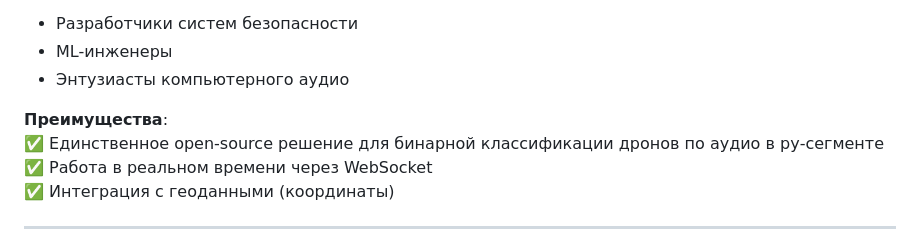
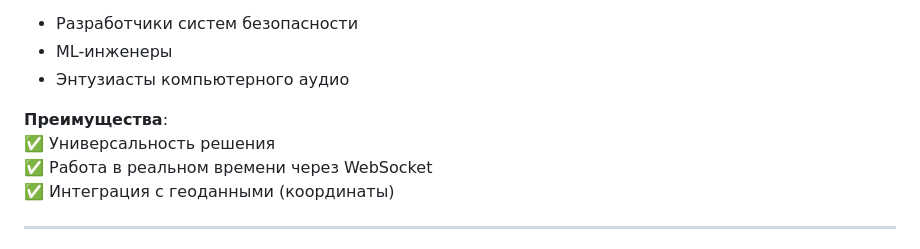
Before and after one commit to Sgudkov/uavsoundanalysis, a Markdown page: README.md, the part around the change. GitHub-like rendering.

```diff
--- a/README.md
+++ b/README.md
@@ -27,7 +27,7 @@
 - Энтузиасты компьютерного аудио
 
 **Преимущества**:
-✅ Единственное open-source решение для бинарной классификации дронов по аудио в ру-сегменте
+✅ Универсальность решения
 ✅ Работа в реальном времени через WebSocket
 ✅ Интеграция с геоданными (координаты)
 
```
